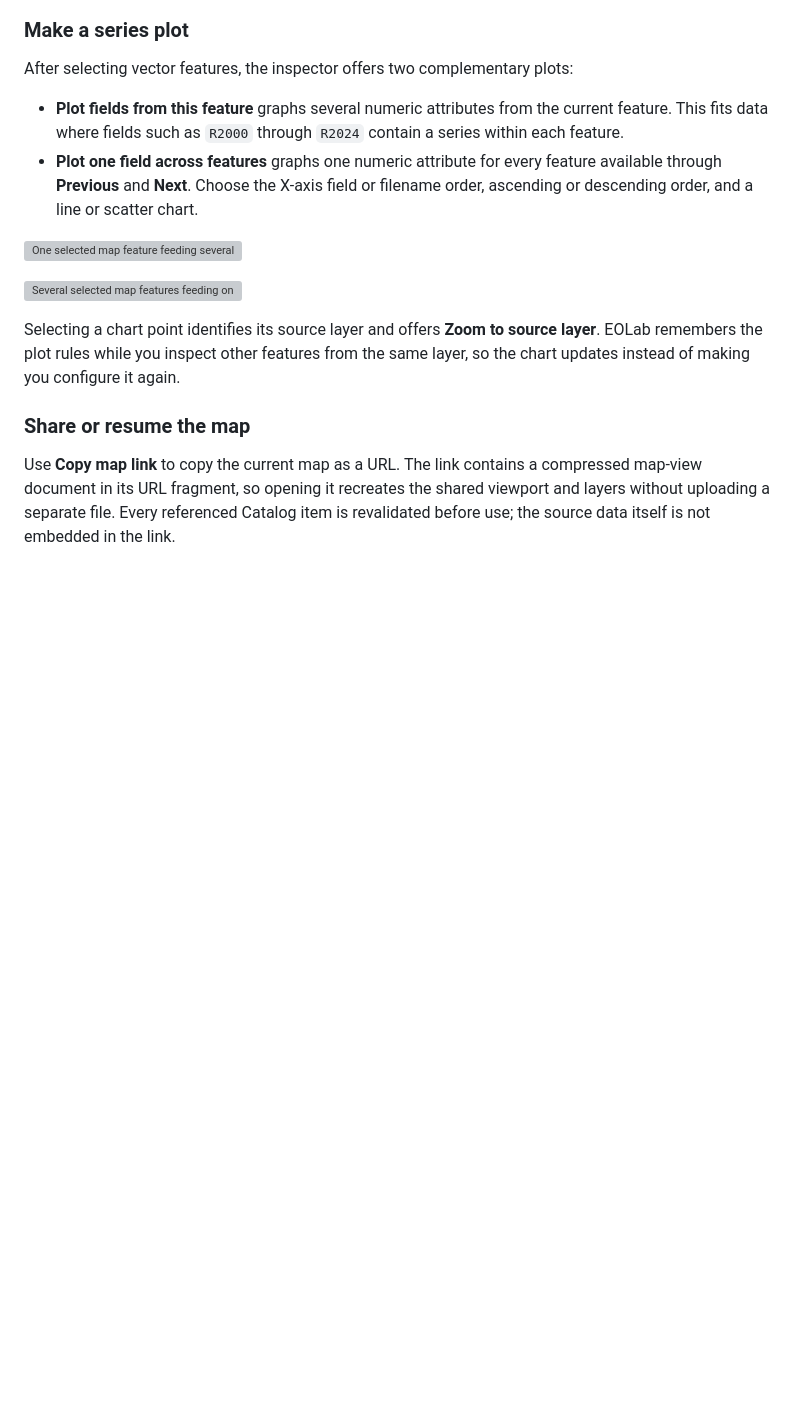
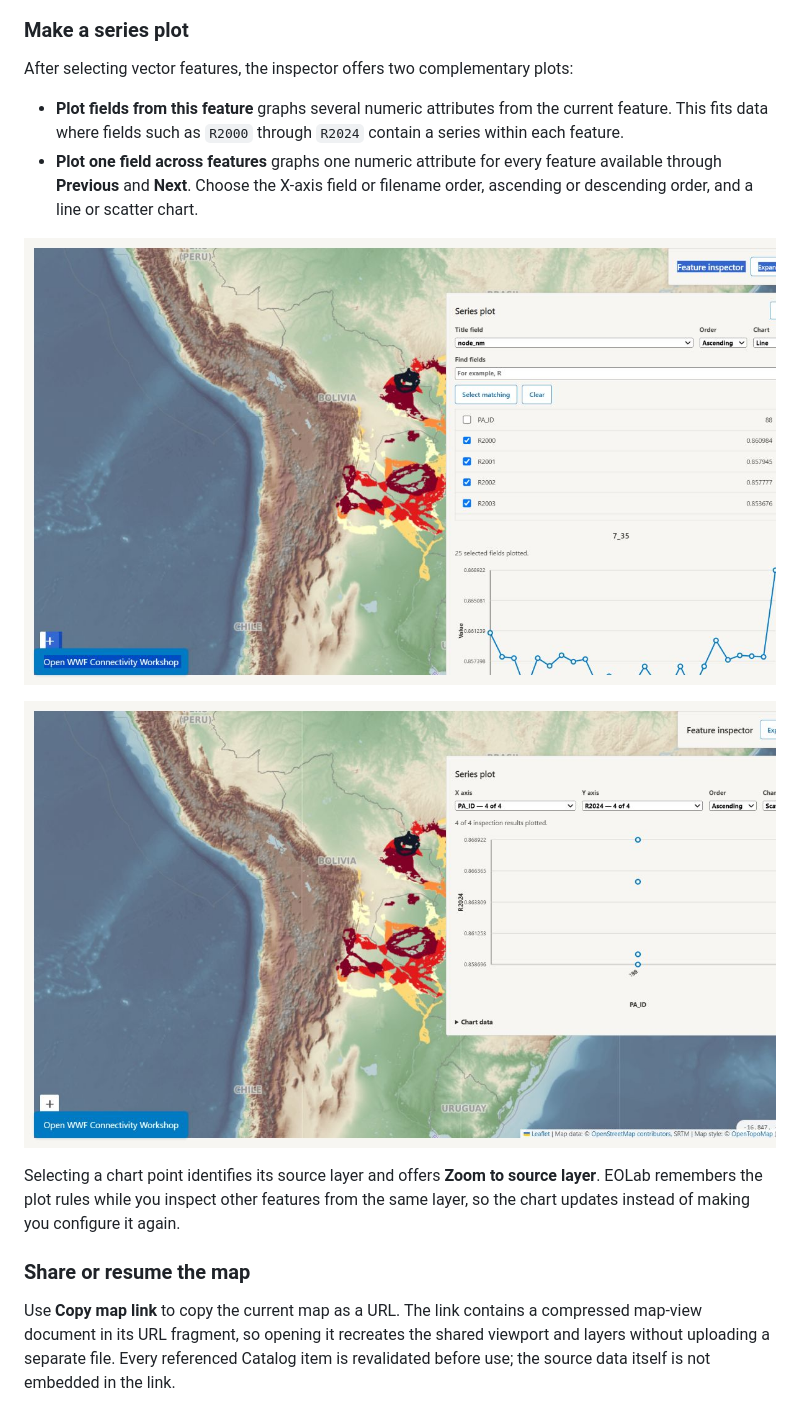
Before and after one commit to springinnovate/eolab, a Markdown page: README.md, the part around the change. Drawn GitHub-style; pictures changed too: docs/images/eolab-series-across-features.jpg (added), docs/images/eolab-series-one-feature.jpg (added); blank space fills up the shorter version; grey boxes are pictures that could not be loaded.

Commit message:
docs:replace-series-illustrations-with-tool-screenshots

```diff
--- a/README.md
+++ b/README.md
@@ -114,9 +114,9 @@ After selecting vector features, the inspector offers two complementary plots:
   or filename order, ascending or descending order, and a line or scatter
   chart.
 
-![One selected map feature feeding several fields into a time series](docs/images/eolab-series-one-feature.png)
+![One selected map feature feeding several fields into a time series](docs/images/eolab-series-one-feature.jpg)
 
-![Several selected map features feeding one field into an ordered series](docs/images/eolab-series-across-features.png)
+![Several selected map features feeding one field into an ordered series](docs/images/eolab-series-across-features.jpg)
 
 Selecting a chart point identifies its source layer and offers **Zoom to source
 layer**. EOLab remembers the plot rules while you inspect other features from
```
Also changed, not shown: 2 other files.
